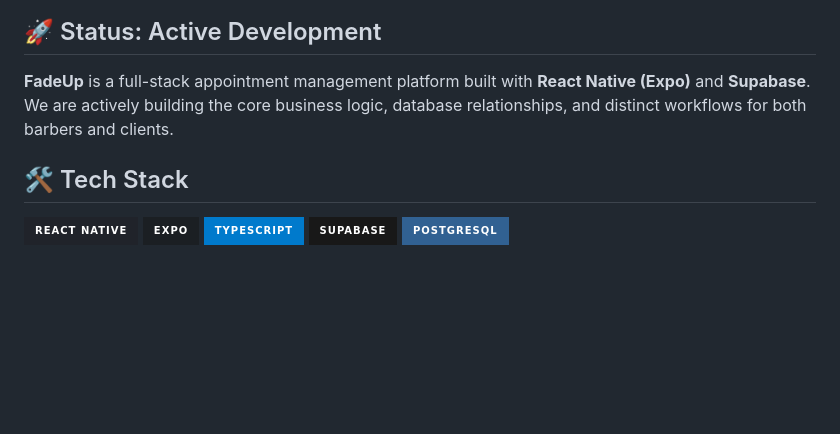
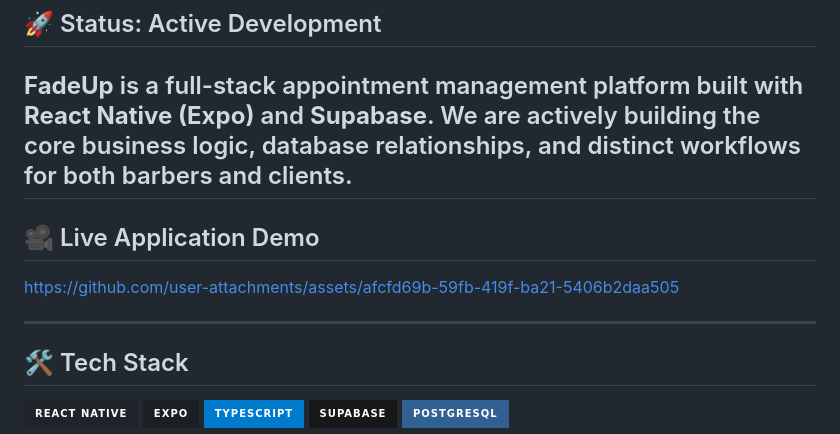
Before and after one commit to abhinav28birajdar/FadeUp, a Markdown page: README.md, the part around the change. Rendered like a GitHub page; badges without logos; blank space fills up the shorter version.

Commit message:
Add live application demo section to README
Added a section for the live application demo with a link.

```diff
--- a/README.md
+++ b/README.md
@@ -6,7 +6,13 @@
 
 ## 🚀 Status: Active Development
 **FadeUp** is a full-stack appointment management platform built with **React Native (Expo)** and **Supabase**. We are actively building the core business logic, database relationships, and distinct workflows for both barbers and clients.
+---
 
+## 🎥 Live Application Demo
+
+https://github.com/user-attachments/assets/afcfd69b-59fb-419f-ba21-5406b2daa505
+
+---
 ## 🛠️ Tech Stack
 
 <p align="left">
```
